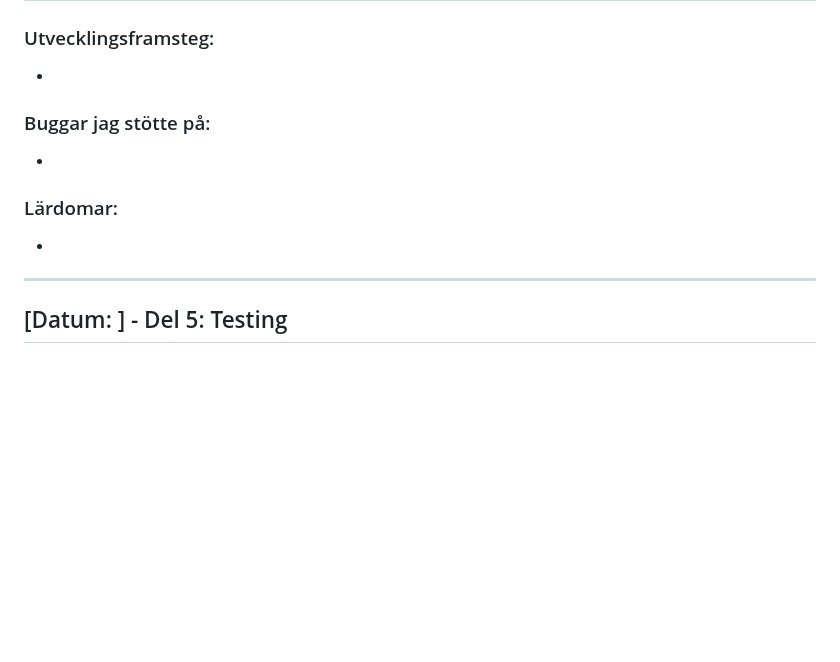
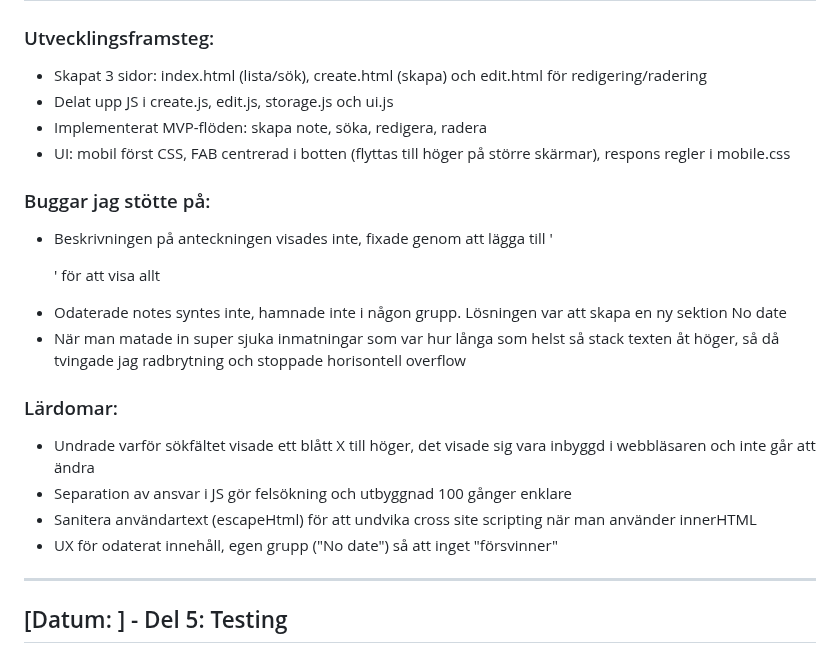
Before and after one commit to christianeriksson06/notes-application, a Markdown page: planning/process-log.md, the part around one of its changes. GitHub-like rendering; blank space fills up the shorter version.

Commit message:
Updated process log

```diff
--- a/planning/process-log.md
+++ b/planning/process-log.md
@@ -100,12 +100,22 @@ tror det
 
 ### Utvecklingsframsteg:
--
+- Skapat 3 sidor: index.html (lista/sök), create.html (skapa) och edit.html för redigering/radering
+- Delat upp JS i create.js, edit.js, storage.js och ui.js
+- Implementerat MVP-flöden: skapa note, söka, redigera, radera
+- UI: mobil först CSS, FAB centrerad i botten (flyttas till höger på större skärmar), respons regler i mobile.css
 
 ### Buggar jag stötte på:
--
+- Beskrivningen på anteckningen visades inte, fixade genom att lägga till '<p class="body">' för att visa allt
+- Odaterade notes syntes inte, hamnade inte i någon grupp. Lösningen var att skapa en ny sektion No date
+- När man matade in super sjuka inmatningar som var hur långa som helst så stack texten åt höger, så då tvingade jag radbrytning och stoppade horisontell overflow
+
 
 ### Lärdomar:
--
+- Undrade varför sökfältet visade ett blått X till höger, det visade sig vara inbyggd i webbläsaren och inte går att ändra
+- Separation av ansvar i JS gör felsökning och utbyggnad 100 gånger enklare
+- Sanitera användartext (escapeHtml) för att undvika cross site scripting när man använder innerHTML
+- UX för odaterat innehåll, egen grupp ("No date") så att inget "försvinner"
+
 
 ---
 
```
Also changed, not shown: other parts of planning/process-log.md (+1 -1 lines).
